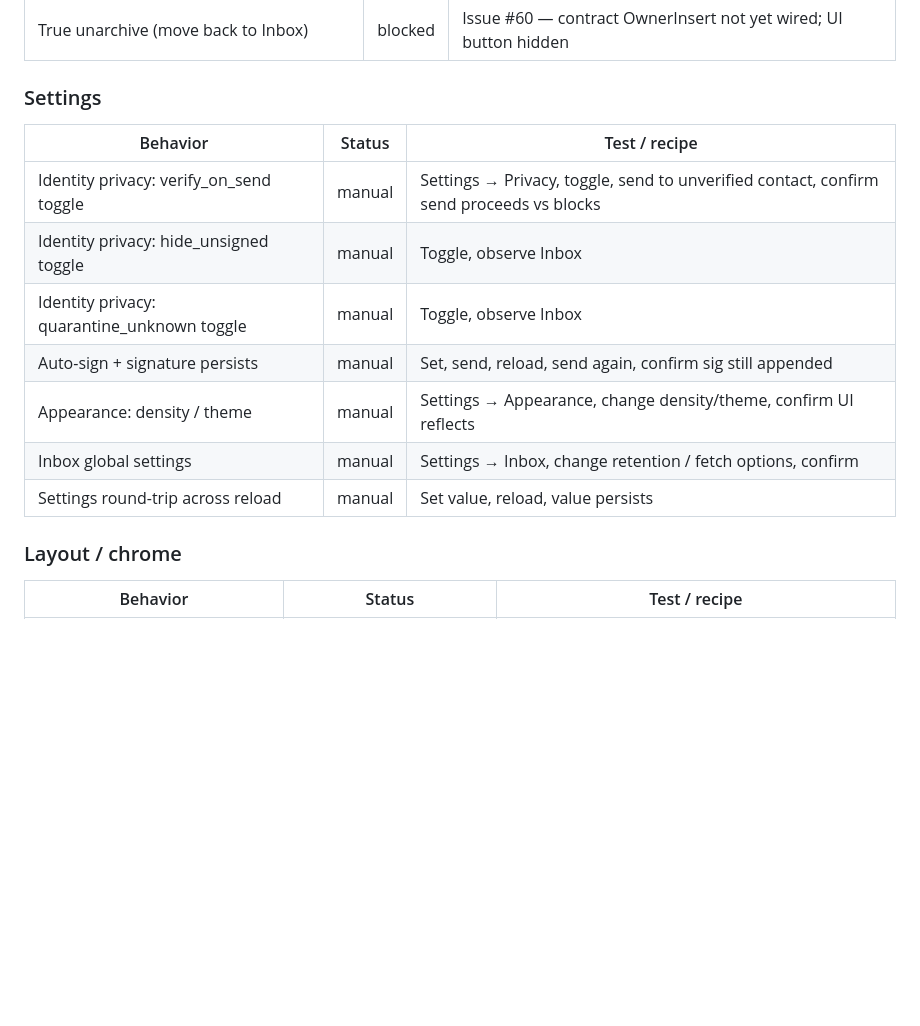
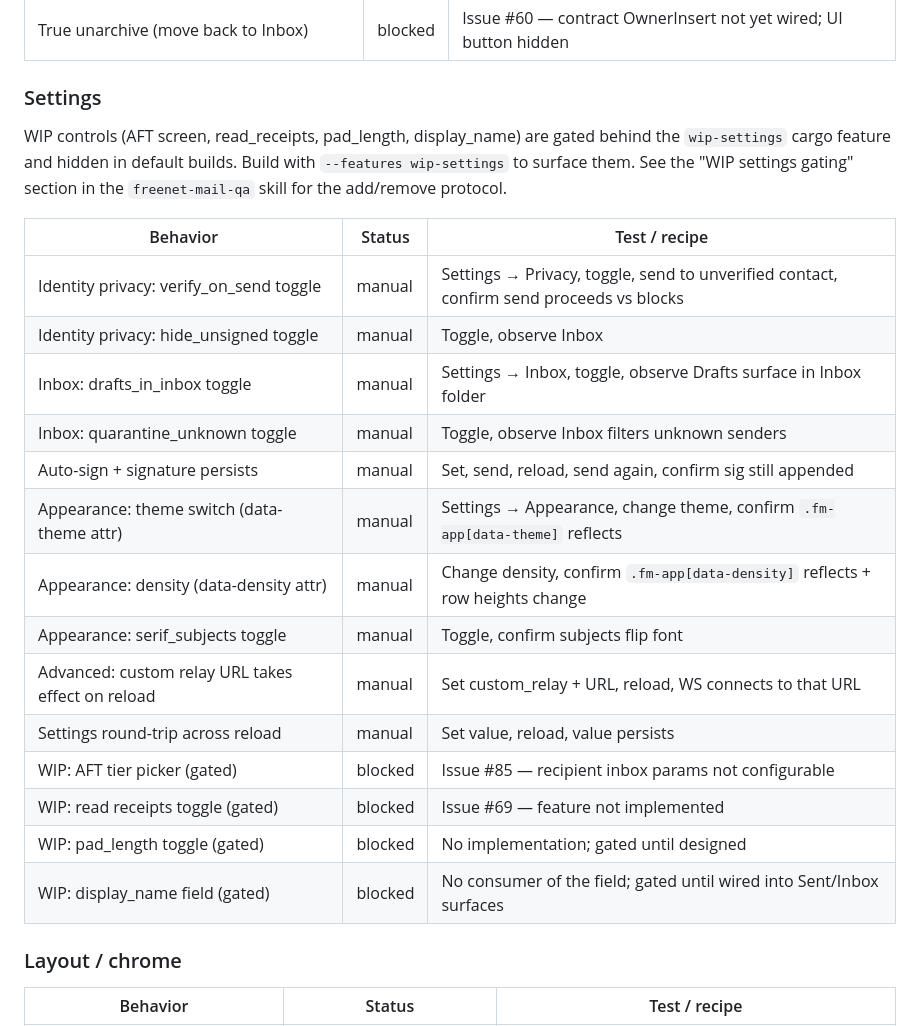
Before and after one commit to freenet/mail, a Markdown page: docs/qa/manual-test-inventory.md, the part around the change. GitHub-like rendering; blank space fills up the shorter version.

Commit message:
docs(qa): document wip-settings gating in skill + inventory
- Skill gains a "WIP settings gating" section: when to gate, how to
  verify, and the three-config build check before pushing.
- Inventory's Settings section is rewritten to match the new wired
  vs. gated split: real consumers stay as `manual` rows, WIP rows
  flip to `blocked` with the issue link.

```diff
--- a/docs/qa/manual-test-inventory.md
+++ b/docs/qa/manual-test-inventory.md
@@ -121,15 +121,28 @@ manual gap by adding a test, flip status to `auto` and link the test.
 
 ### Settings
 
+WIP controls (AFT screen, read_receipts, pad_length, display_name) are
+gated behind the `wip-settings` cargo feature and hidden in default
+builds. Build with `--features wip-settings` to surface them. See the
+"WIP settings gating" section in the `freenet-mail-qa` skill for the
+add/remove protocol.
+
 | Behavior | Status | Test / recipe |
 |---|---|---|
 | Identity privacy: verify_on_send toggle | manual | Settings → Privacy, toggle, send to unverified contact, confirm send proceeds vs blocks |
 | Identity privacy: hide_unsigned toggle | manual | Toggle, observe Inbox |
-| Identity privacy: quarantine_unknown toggle | manual | Toggle, observe Inbox |
+| Inbox: drafts_in_inbox toggle | manual | Settings → Inbox, toggle, observe Drafts surface in Inbox folder |
+| Inbox: quarantine_unknown toggle | manual | Toggle, observe Inbox filters unknown senders |
 | Auto-sign + signature persists | manual | Set, send, reload, send again, confirm sig still appended |
-| Appearance: density / theme | manual | Settings → Appearance, change density/theme, confirm UI reflects |
-| Inbox global settings | manual | Settings → Inbox, change retention / fetch options, confirm |
+| Appearance: theme switch (data-theme attr) | manual | Settings → Appearance, change theme, confirm `.fm-app[data-theme]` reflects |
+| Appearance: density (data-density attr) | manual | Change density, confirm `.fm-app[data-density]` reflects + row heights change |
+| Appearance: serif_subjects toggle | manual | Toggle, confirm subjects flip font |
+| Advanced: custom relay URL takes effect on reload | manual | Set custom_relay + URL, reload, WS connects to that URL |
 | Settings round-trip across reload | manual | Set value, reload, value persists |
+| WIP: AFT tier picker (gated) | blocked | Issue #85 — recipient inbox params not configurable |
+| WIP: read receipts toggle (gated) | blocked | Issue #69 — feature not implemented |
+| WIP: pad_length toggle (gated) | blocked | No implementation; gated until designed |
+| WIP: display_name field (gated) | blocked | No consumer of the field; gated until wired into Sent/Inbox surfaces |
 
 ### Layout / chrome
 
```
Also changed, not shown: 1 other file.
